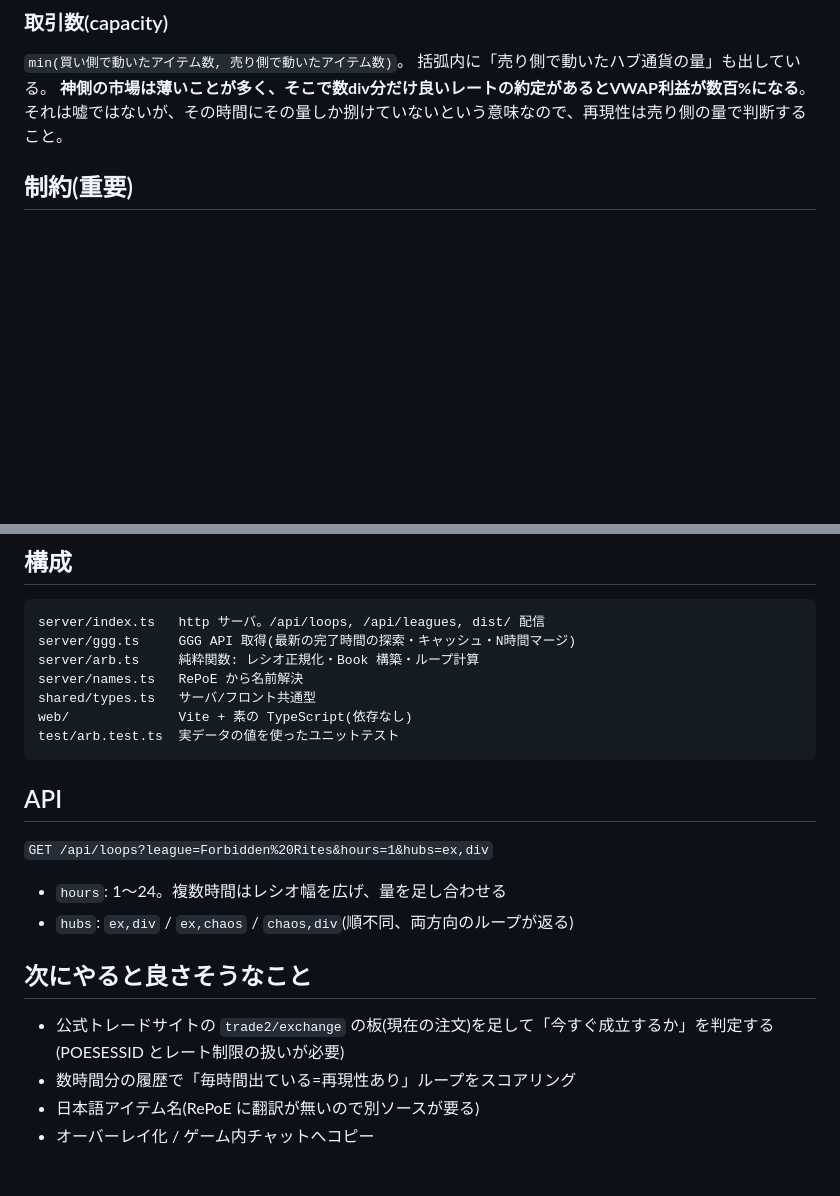
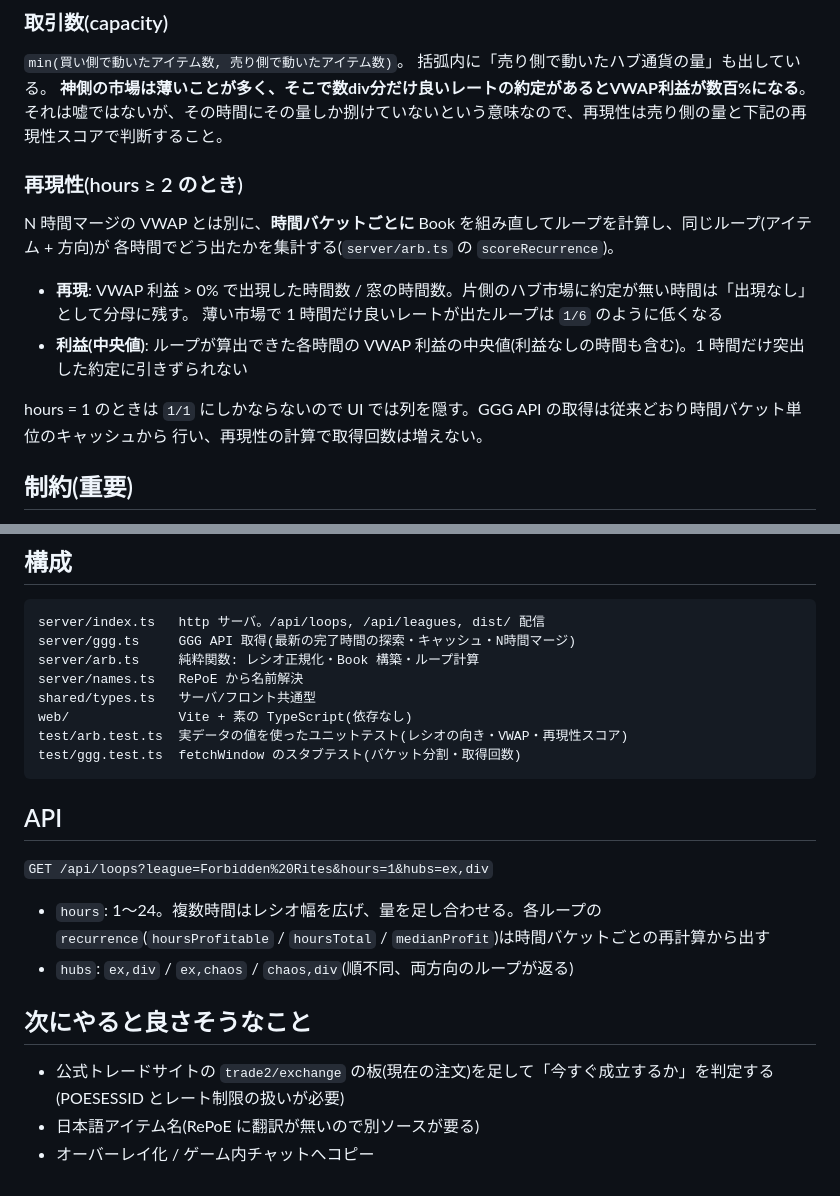
Before and after one commit to Sakuya398-Yamada/poe2-arb, a Markdown page: README.md, 2 parts joined by grey strips. Drawn GitHub-style; blank space fills up the shorter version.

Commit message:
docs: 再現性スコアの定義と API を README に追記 #3
Co-Authored-By: Claude Fable 5.1 <noreply@anthropic.com>

````diff
--- a/README.md
+++ b/README.md
@@ -73,7 +73,19 @@ profit = sell(to per item) × rate(from per to) / buy(from per item)
 `min(買い側で動いたアイテム数, 売り側で動いたアイテム数)`。
 括弧内に「売り側で動いたハブ通貨の量」も出している。
 **神側の市場は薄いことが多く、そこで数div分だけ良いレートの約定があるとVWAP利益が数百%になる**。
-それは嘘ではないが、その時間にその量しか捌けていないという意味なので、再現性は売り側の量で判断すること。
+それは嘘ではないが、その時間にその量しか捌けていないという意味なので、再現性は売り側の量と下記の再現性スコアで判断すること。
+
+### 再現性(hours ≥ 2 のとき)
+
+N 時間マージの VWAP とは別に、**時間バケットごとに** Book を組み直してループを計算し、同じループ(アイテム + 方向)が
+各時間でどう出たかを集計する(`server/arb.ts` の `scoreRecurrence`)。
+
+- **再現**: VWAP 利益 > 0% で出現した時間数 / 窓の時間数。片側のハブ市場に約定が無い時間は「出現なし」として分母に残す。
+  薄い市場で 1 時間だけ良いレートが出たループは `1/6` のように低くなる
+- **利益(中央値)**: ループが算出できた各時間の VWAP 利益の中央値(利益なしの時間も含む)。1 時間だけ突出した約定に引きずられない
+
+hours = 1 のときは `1/1` にしかならないので UI では列を隠す。GGG API の取得は従来どおり時間バケット単位のキャッシュから
+行い、再現性の計算で取得回数は増えない。
 
 ## 制約(重要)
 
@@ -92,19 +104,19 @@ server/arb.ts     純粋関数: レシオ正規化・Book 構築・ループ計
 server/names.ts   RePoE から名前解決
 shared/types.ts   サーバ/フロント共通型
 web/              Vite + 素の TypeScript(依存なし)
-test/arb.test.ts  実データの値を使ったユニットテスト
+test/arb.test.ts  実データの値を使ったユニットテスト(レシオの向き・VWAP・再現性スコア)
+test/ggg.test.ts  fetchWindow のスタブテスト(バケット分割・取得回数)
 ```
 
 ## API
 
 `GET /api/loops?league=Forbidden%20Rites&hours=1&hubs=ex,div`
 
-- `hours`: 1〜24。複数時間はレシオ幅を広げ、量を足し合わせる
+- `hours`: 1〜24。複数時間はレシオ幅を広げ、量を足し合わせる。各ループの `recurrence`(`hoursProfitable` / `hoursTotal` / `medianProfit`)は時間バケットごとの再計算から出す
 - `hubs`: `ex,div` / `ex,chaos` / `chaos,div`(順不同、両方向のループが返る)
 
 ## 次にやると良さそうなこと
 
 - 公式トレードサイトの `trade2/exchange` の板(現在の注文)を足して「今すぐ成立するか」を判定する(POESESSID とレート制限の扱いが必要)
-- 数時間分の履歴で「毎時間出ている=再現性あり」ループをスコアリング
 - 日本語アイテム名(RePoE に翻訳が無いので別ソースが要る)
 - オーバーレイ化 / ゲーム内チャットへコピー
````
